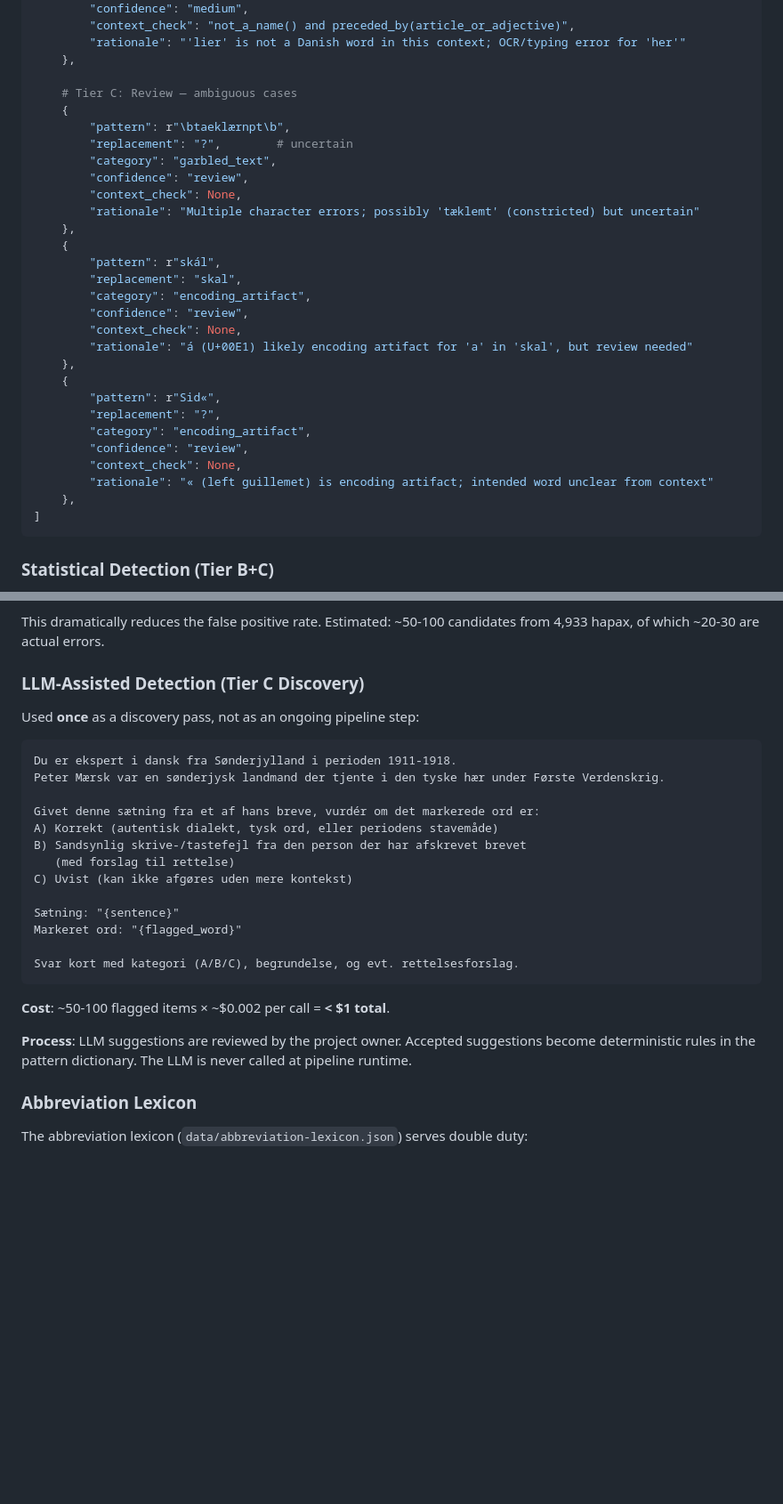
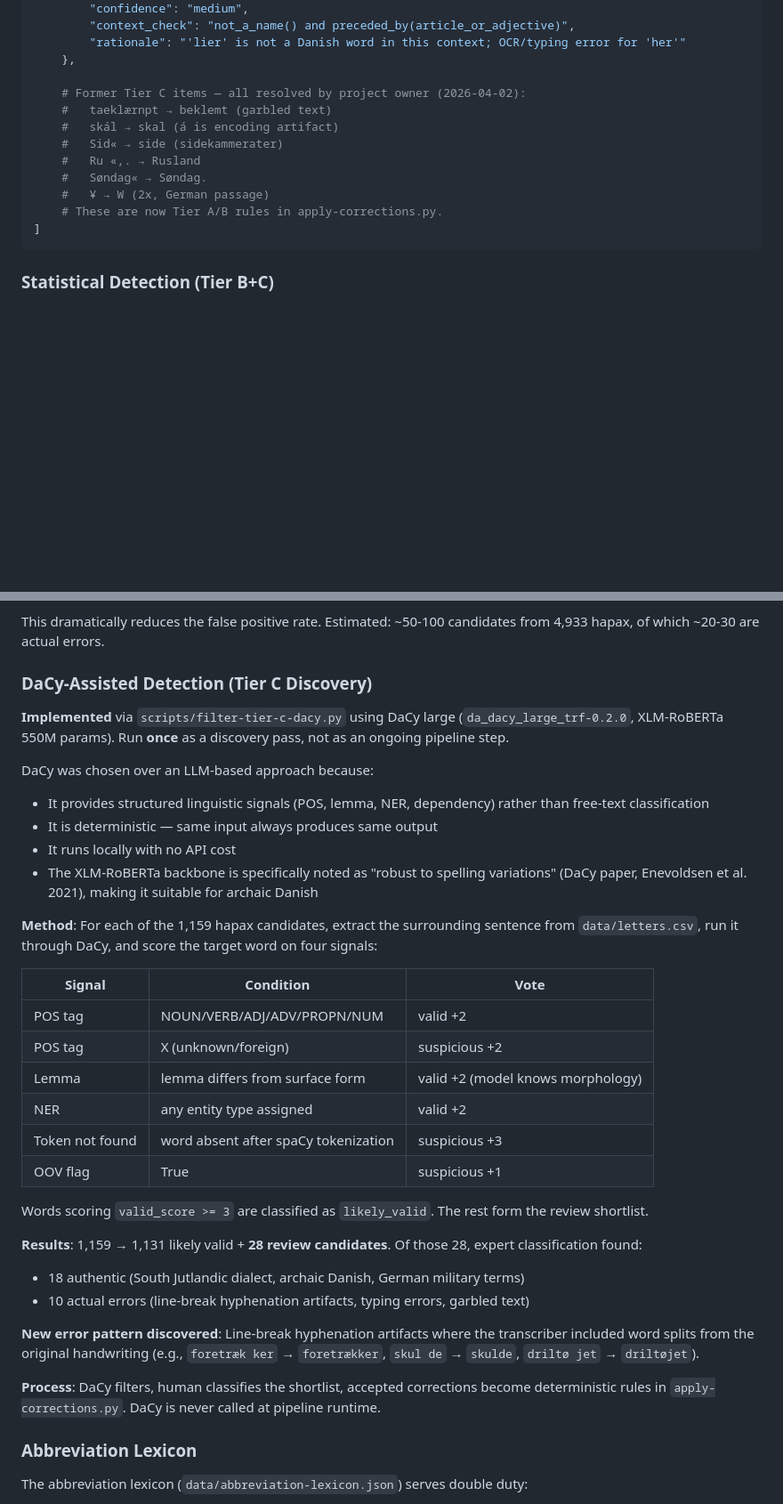
Before and after one commit to dalager/jernkorsetbreve, a Markdown page: docs/adr/ADR-040-corpus-quality-audit-strategy.md, 2 parts joined by grey strips. Shown at 89% size. GitHub-like rendering; blank space fills up the shorter version.

````diff
--- a/docs/adr/ADR-040-corpus-quality-audit-strategy.md
+++ b/docs/adr/ADR-040-corpus-quality-audit-strategy.md
@@ -290,31 +291,14 @@ CORRECTION_RULES = [
         "rationale": "'lier' is not a Danish word in this context; OCR/typing error for 'her'"
     },
 
-    # Tier C: Review — ambiguous cases
-    {
-        "pattern": r"\btaeklærnpt\b",
-        "replacement": "?",        # uncertain
-        "category": "garbled_text",
-        "confidence": "review",
-        "context_check": None,
-        "rationale": "Multiple character errors; possibly 'tæklemt' (constricted) but uncertain"
-    },
-    {
-        "pattern": r"skál",
-        "replacement": "skal",
-        "category": "encoding_artifact",
-        "confidence": "review",
-        "context_check": None,
-        "rationale": "á (U+00E1) likely encoding artifact for 'a' in 'skal', but review needed"
-    },
-    {
-        "pattern": r"Sid«",
-        "replacement": "?",
-        "category": "encoding_artifact",
-        "confidence": "review",
-        "context_check": None,
-        "rationale": "« (left guillemet) is encoding artifact; intended word unclear from context"
-    },
+    # Former Tier C items — all resolved by project owner (2026-04-02):
+    #   taeklærnpt → beklemt (garbled text)
+    #   skál → skal (á is encoding artifact)
+    #   Sid« → side (sidekammerater)
+    #   Ru «,. → Rusland
+    #   Søndag« → Søndag.
+    #   ¥ → W (2x, German passage)
+    # These are now Tier A/B rules in apply-corrections.py.
 ]
 ```
 
@@ -329,29 +313,36 @@ The corpus has 4,933 hapax legomena. Most are legitimate. The statistical scan f
 
 This dramatically reduces the false positive rate. Estimated: ~50-100 candidates from 4,933 hapax, of which ~20-30 are actual errors.
 
-### LLM-Assisted Detection (Tier C Discovery)
+### DaCy-Assisted Detection (Tier C Discovery)
 
-Used **once** as a discovery pass, not as an ongoing pipeline step:
+**Implemented** via `scripts/filter-tier-c-dacy.py` using DaCy large (`da_dacy_large_trf-0.2.0`, XLM-RoBERTa 550M params). Run **once** as a discovery pass, not as an ongoing pipeline step.
 
-```
-Du er ekspert i dansk fra Sønderjylland i perioden 1911-1918.
-Peter Mærsk var en sønderjysk landmand der tjente i den tyske hær under Første Verdenskrig.
+DaCy was chosen over an LLM-based approach because:
+- It provides structured linguistic signals (POS, lemma, NER, dependency) rather than free-text classification
+- It is deterministic — same input always produces same output
+- It runs locally with no API cost
+- The XLM-RoBERTa backbone is specifically noted as "robust to spelling variations" (DaCy paper, Enevoldsen et al. 2021), making it suitable for archaic Danish
 
-Givet denne sætning fra et af hans breve, vurdér om det markerede ord er:
-A) Korrekt (autentisk dialekt, tysk ord, eller periodens stavemåde)
-B) Sandsynlig skrive-/tastefejl fra den person der har afskrevet brevet
-   (med forslag til rettelse)
-C) Uvist (kan ikke afgøres uden mere kontekst)
+**Method**: For each of the 1,159 hapax candidates, extract the surrounding sentence from `data/letters.csv`, run it through DaCy, and score the target word on four signals:
 
-Sætning: "{sentence}"
-Markeret ord: "{flagged_word}"
+| Signal | Condition | Vote |
+|--------|-----------|------|
+| POS tag | NOUN/VERB/ADJ/ADV/PROPN/NUM | valid +2 |
+| POS tag | X (unknown/foreign) | suspicious +2 |
+| Lemma | lemma differs from surface form | valid +2 (model knows morphology) |
+| NER | any entity type assigned | valid +2 |
+| Token not found | word absent after spaCy tokenization | suspicious +3 |
+| OOV flag | True | suspicious +1 |
 
-Svar kort med kategori (A/B/C), begrundelse, og evt. rettelsesforslag.
-```
+Words scoring `valid_score >= 3` are classified as `likely_valid`. The rest form the review shortlist.
 
-**Cost**: ~50-100 flagged items × ~$0.002 per call = **< $1 total**.
+**Results**: 1,159 → 1,131 likely valid + **28 review candidates**. Of those 28, expert classification found:
+- 18 authentic (South Jutlandic dialect, archaic Danish, German military terms)
+- 10 actual errors (line-break hyphenation artifacts, typing errors, garbled text)
 
-**Process**: LLM suggestions are reviewed by the project owner. Accepted suggestions become deterministic rules in the pattern dictionary. The LLM is never called at pipeline runtime.
+**New error pattern discovered**: Line-break hyphenation artifacts where the transcriber included word splits from the original handwriting (e.g., `foretræk ker` → `foretrækker`, `skul de` → `skulde`, `driltø jet` → `driltøjet`).
+
+**Process**: DaCy filters, human classifies the shortlist, accepted corrections become deterministic rules in `apply-corrections.py`. DaCy is never called at pipeline runtime.
 
 ### Abbreviation Lexicon
 
````
Also changed, not shown: other parts of docs/adr/ADR-040-corpus-quality-audit-strategy.md (+27 -24 lines).
